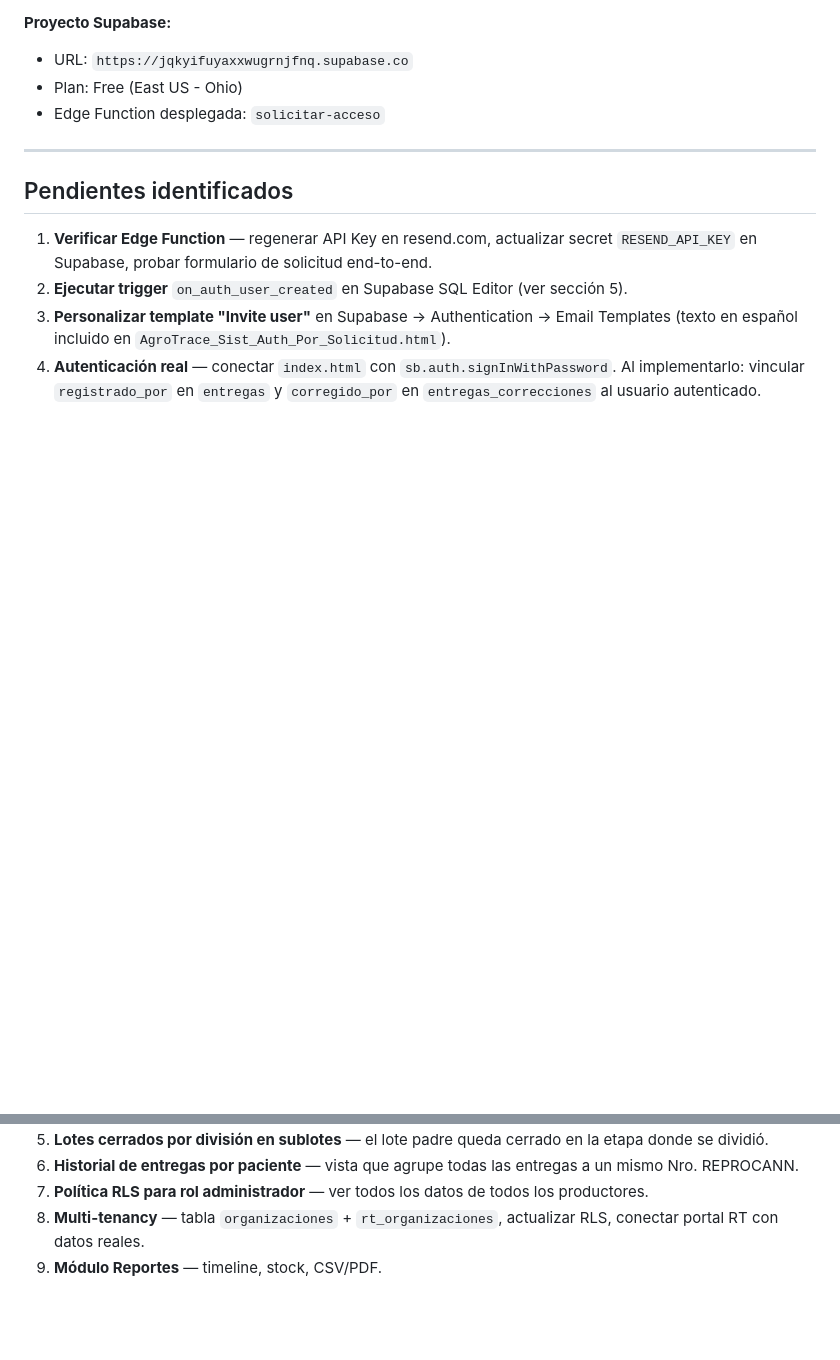
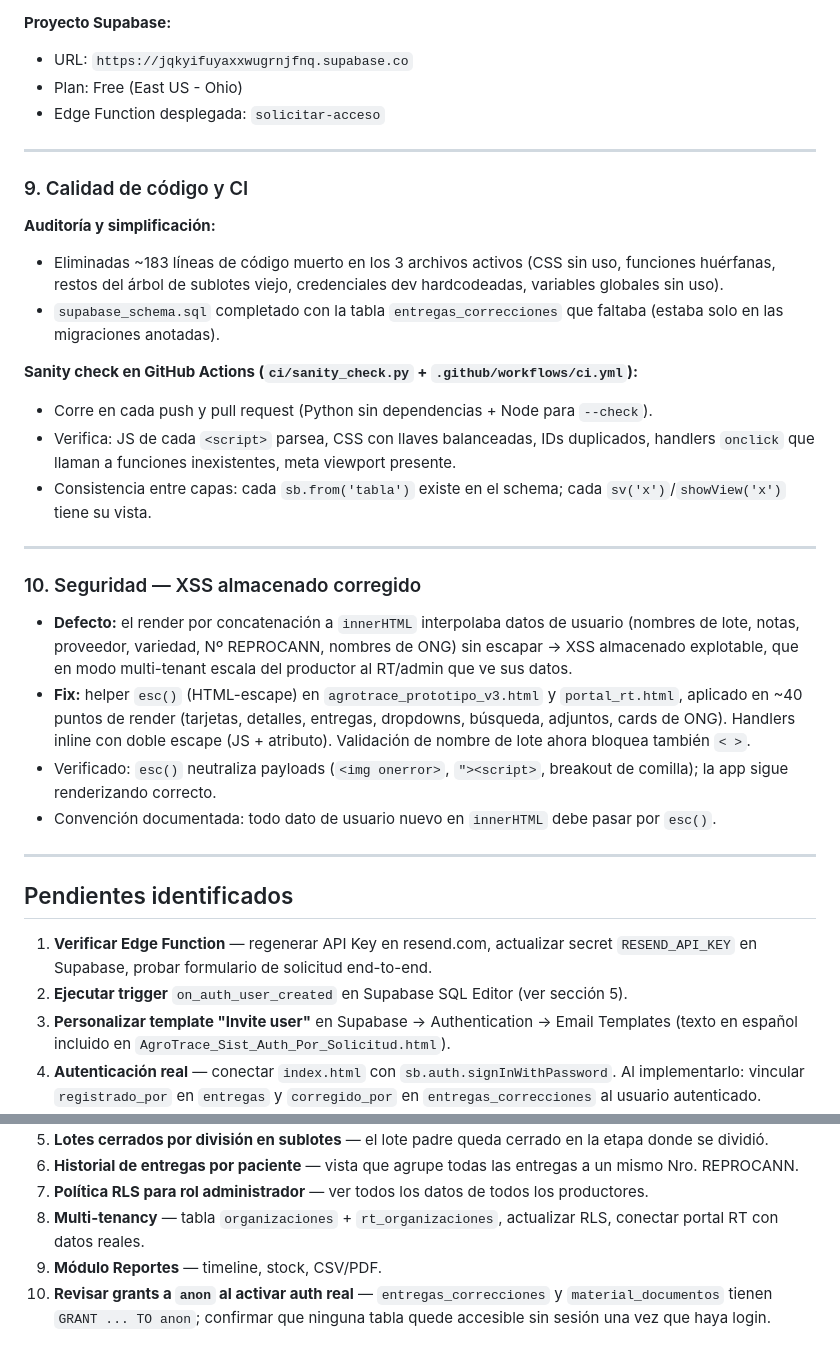
Before and after one commit to gcorreatedesco/agrotrace-portal, a Markdown page: summary.md, 2 parts joined by grey strips. Rendered like a GitHub page; blank space fills up the shorter version.

Commit message:
Actualizar summary: CI, simplificación y fix de seguridad XSS
Co-Authored-By: Claude Fable 5 <noreply@anthropic.com>

```diff
--- a/summary.md
+++ b/summary.md
@@ -266,6 +266,28 @@ Portal de acceso no autentica — redirige directamente al sistema con el rol se
 
 ---
 
+### 9. Calidad de código y CI
+
+**Auditoría y simplificación:**
+- Eliminadas ~183 líneas de código muerto en los 3 archivos activos (CSS sin uso, funciones huérfanas, restos del árbol de sublotes viejo, credenciales dev hardcodeadas, variables globales sin uso).
+- `supabase_schema.sql` completado con la tabla `entregas_correcciones` que faltaba (estaba solo en las migraciones anotadas).
+
+**Sanity check en GitHub Actions (`ci/sanity_check.py` + `.github/workflows/ci.yml`):**
+- Corre en cada push y pull request (Python sin dependencias + Node para `--check`).
+- Verifica: JS de cada `<script>` parsea, CSS con llaves balanceadas, IDs duplicados, handlers `onclick` que llaman a funciones inexistentes, meta viewport presente.
+- Consistencia entre capas: cada `sb.from('tabla')` existe en el schema; cada `sv('x')`/`showView('x')` tiene su vista.
+
+---
+
+### 10. Seguridad — XSS almacenado corregido
+
+- **Defecto:** el render por concatenación a `innerHTML` interpolaba datos de usuario (nombres de lote, notas, proveedor, variedad, Nº REPROCANN, nombres de ONG) sin escapar → XSS almacenado explotable, que en modo multi-tenant escala del productor al RT/admin que ve sus datos.
+- **Fix:** helper `esc()` (HTML-escape) en `agrotrace_prototipo_v3.html` y `portal_rt.html`, aplicado en ~40 puntos de render (tarjetas, detalles, entregas, dropdowns, búsqueda, adjuntos, cards de ONG). Handlers inline con doble escape (JS + atributo). Validación de nombre de lote ahora bloquea también `< >`.
+- Verificado: `esc()` neutraliza payloads (`<img onerror>`, `"><script>`, breakout de comilla); la app sigue renderizando correcto.
+- Convención documentada: todo dato de usuario nuevo en `innerHTML` debe pasar por `esc()`.
+
+---
+
 ## Pendientes identificados
 
 1. **Verificar Edge Function** — regenerar API Key en resend.com, actualizar secret `RESEND_API_KEY` en Supabase, probar formulario de solicitud end-to-end.
@@ -277,3 +299,4 @@ Portal de acceso no autentica — redirige directamente al sistema con el rol se
 7. **Política RLS para rol administrador** — ver todos los datos de todos los productores.
 8. **Multi-tenancy** — tabla `organizaciones` + `rt_organizaciones`, actualizar RLS, conectar portal RT con datos reales.
 9. **Módulo Reportes** — timeline, stock, CSV/PDF.
+10. **Revisar grants a `anon` al activar auth real** — `entregas_correcciones` y `material_documentos` tienen `GRANT ... TO anon`; confirmar que ninguna tabla quede accesible sin sesión una vez que haya login.
```
